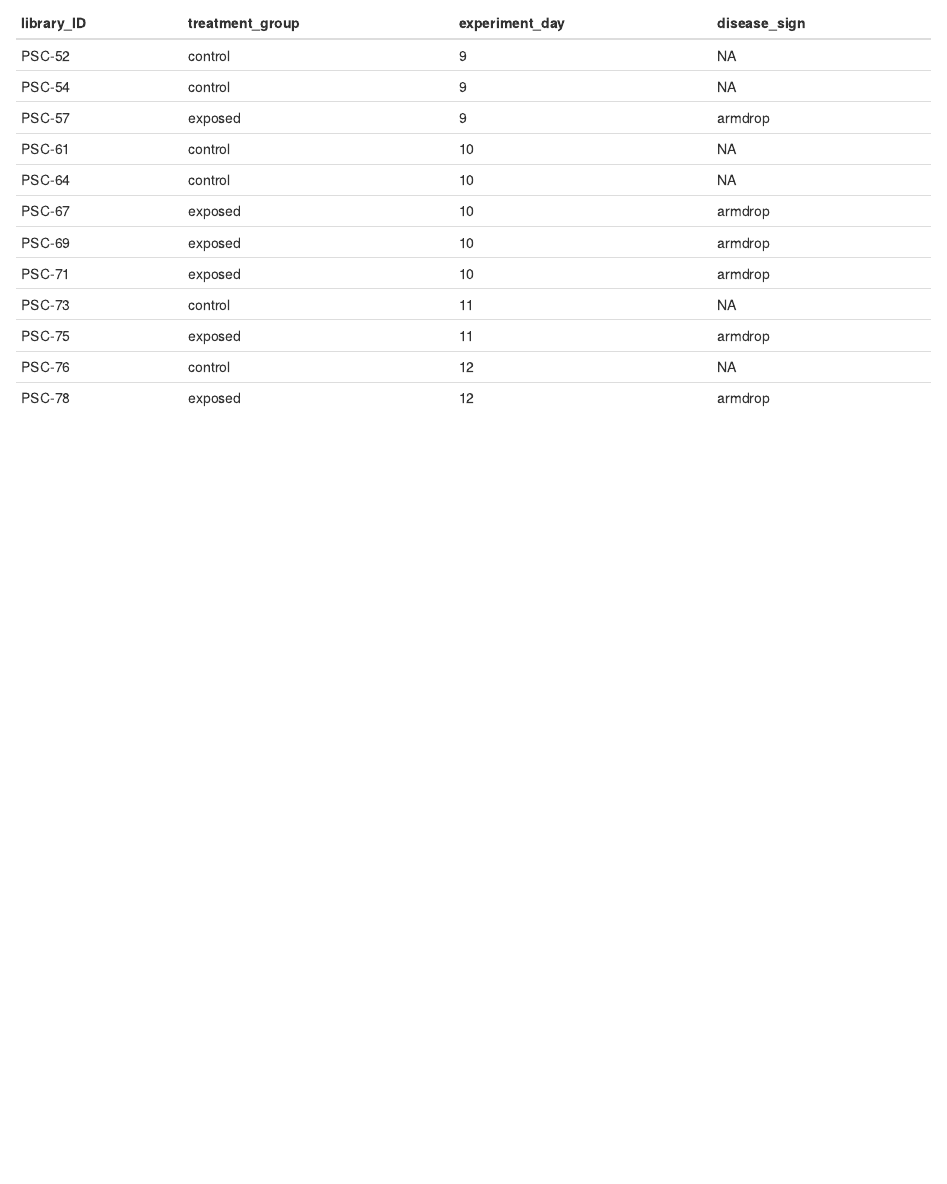
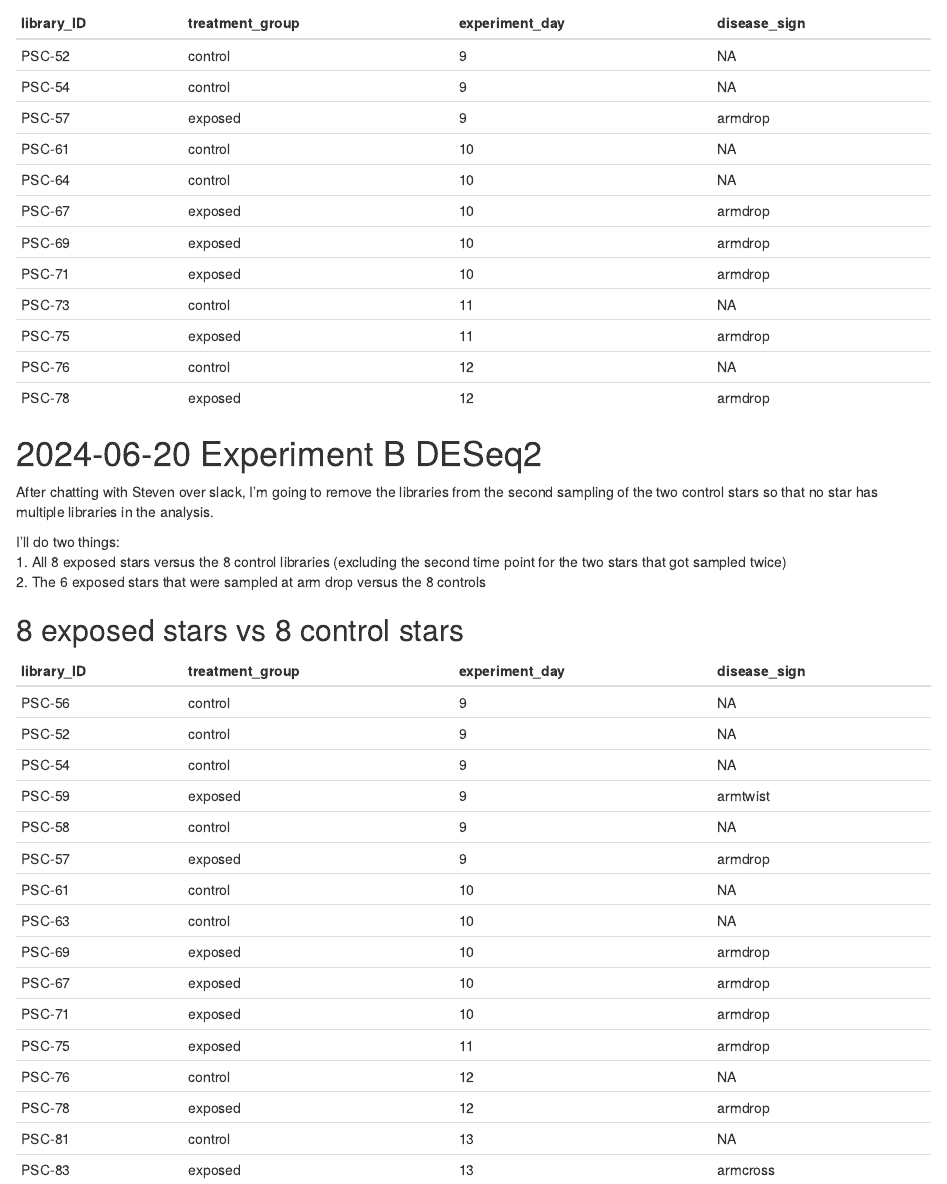
Before and after one commit to grace-ac/paper-pycno-sswd-2021-2022, an R Markdown document (code/03-hisat2-summer_2021_2022.Rmd): the page in a window 1100 px wide, from 10770 px down. Rendered offline with R 4.5, knitr and Pandoc, with nearby package versions; some code elsewhere in the file could not run offline.

Commit message:
save notes

```diff
--- a/code/03-hisat2-summer_2021_2022.Rmd
+++ b/code/03-hisat2-summer_2021_2022.Rmd
@@ -455,3 +455,31 @@ here are the n=6 control vs n=6 exposed libraries i'll continue with:
 | PSC-75     | exposed         | 11             | armdrop      |
 | PSC-76     | control         | 12             | NA           |
 | PSC-78     | exposed         | 12             | armdrop      |
+
+
+# 2024-06-20 Experiment B DESeq2
+After chatting with Steven over slack, I'm going to remove the libraries from the second sampling of the two control stars so that no star has multiple libraries in the analysis.
+
+I'll do two things:
+1. All 8 exposed stars versus the 8 control libraries (excluding the second time point for the two stars that got sampled twice)
+2. The 6 exposed stars that were sampled at arm drop versus the 8 controls
+
+## 8 exposed stars vs 8 control stars
+| library_ID | treatment_group | experiment_day | disease_sign |
+|------------|-----------------|----------------|--------------|
+| PSC-56     | control         | 9              | NA           |
+| PSC-52     | control         | 9              | NA           |
+| PSC-54     | control         | 9              | NA           |
+| PSC-59     | exposed         | 9              | armtwist     |
+| PSC-58     | control         | 9              | NA           |
+| PSC-57     | exposed         | 9              | armdrop      |
+| PSC-61     | control         | 10             | NA           |
+| PSC-63     | control         | 10             | NA           |
+| PSC-69     | exposed         | 10             | armdrop      |
+| PSC-67     | exposed         | 10             | armdrop      |
+| PSC-71     | exposed         | 10             | armdrop      |
+| PSC-75     | exposed         | 11             | armdrop      |
+| PSC-76     | control         | 12             | NA           |
+| PSC-78     | exposed         | 12             | armdrop      |
+| PSC-81     | control         | 13             | NA           |
+| PSC-83     | exposed         | 13             | armcross     |
```
